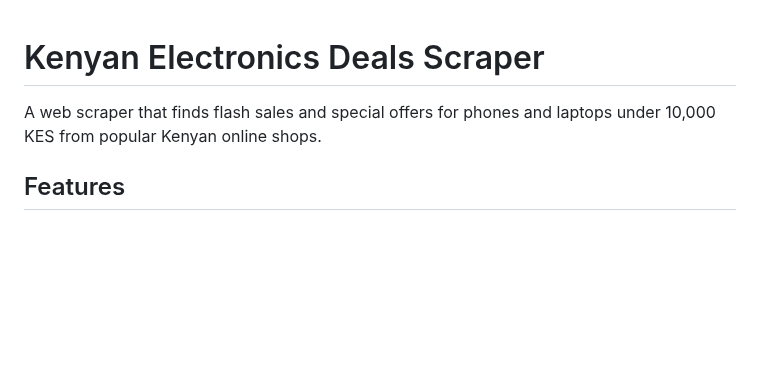
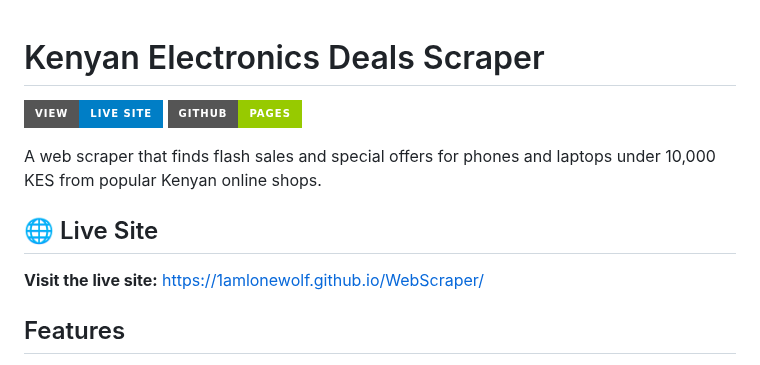
Before and after one commit to 1amLonewolf/WebScraper, a Markdown page: README.md, the part around the change. Drawn GitHub-style; badges without logos; blank space fills up the shorter version.

Commit message:
Add live site link to README

```diff
--- a/README.md
+++ b/README.md
@@ -1,6 +1,13 @@
 # Kenyan Electronics Deals Scraper
 
+[![View Live Site](https://img.shields.io/badge/View-Live%20Site-blue?style=for-the-badge&logo=google-chrome)](https://1amlonewolf.github.io/WebScraper/)
+[![GitHub Pages](https://img.shields.io/badge/GitHub-Pages-green?style=for-the-badge&logo=github)](https://1amlonewolf.github.io/WebScraper/)
+
 A web scraper that finds flash sales and special offers for phones and laptops under 10,000 KES from popular Kenyan online shops.
+
+## 🌐 Live Site
+
+**Visit the live site:** https://1amlonewolf.github.io/WebScraper/
 
 ## Features
 
```
